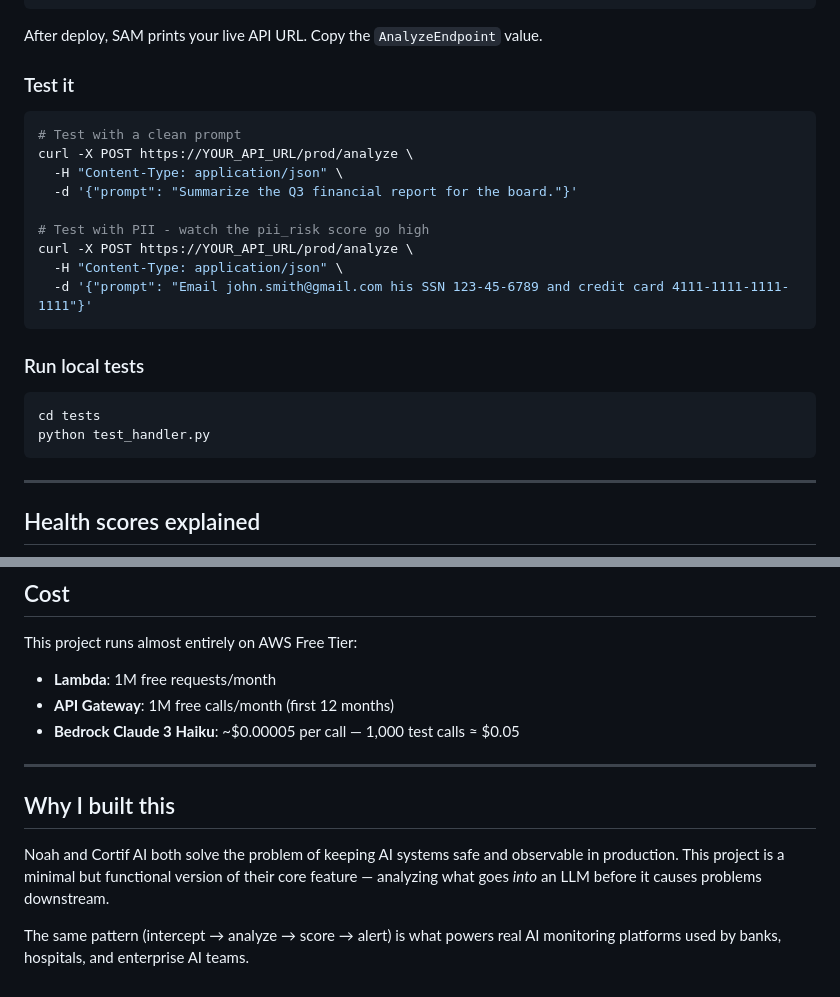
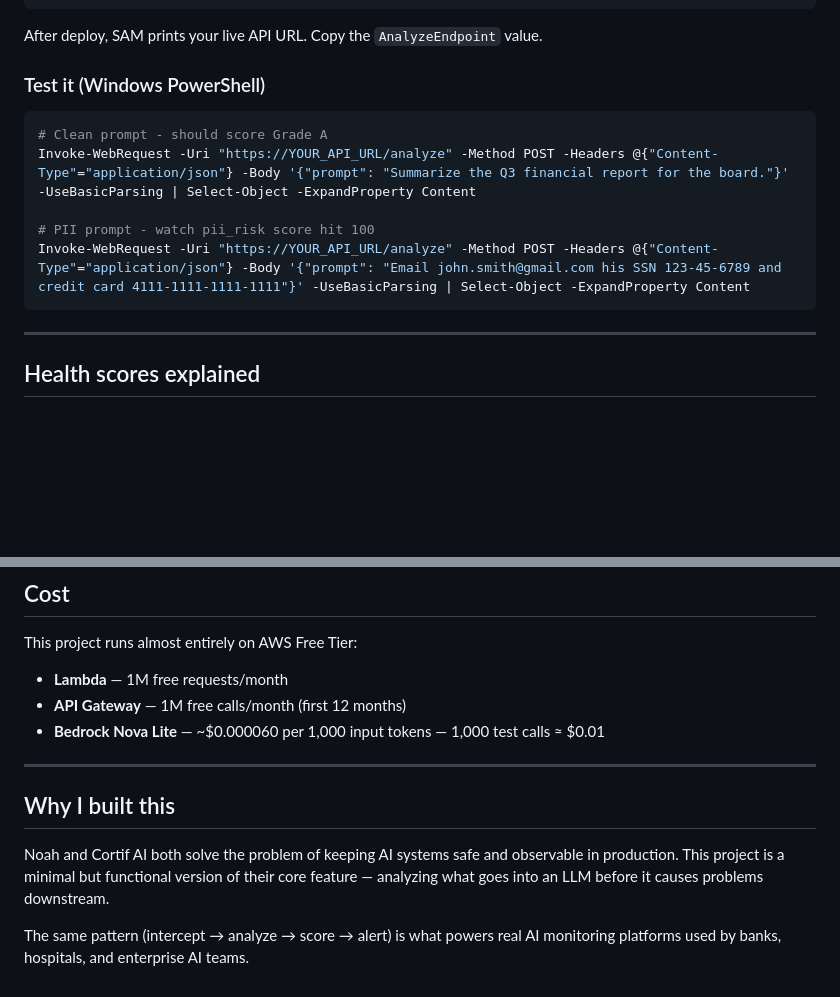
Before and after one commit to arunachalesh58/ai-prompt-health-checker, a Markdown page: README.md, 2 parts joined by grey strips. Rendered like a GitHub page; blank space fills up the shorter version.

````diff
--- a/README.md
+++ b/README.md
@@ -103,25 +119,14 @@ sam deploy --guided
 
 After deploy, SAM prints your live API URL. Copy the `AnalyzeEndpoint` value.
 
-### Test it
+### Test it (Windows PowerShell)
 
-```bash
-# Test with a clean prompt
-curl -X POST https://YOUR_API_URL/prod/analyze \
-  -H "Content-Type: application/json" \
-  -d '{"prompt": "Summarize the Q3 financial report for the board."}'
+```powershell
+# Clean prompt - should score Grade A
+Invoke-WebRequest -Uri "https://YOUR_API_URL/analyze" -Method POST -Headers @{"Content-Type"="application/json"} -Body '{"prompt": "Summarize the Q3 financial report for the board."}' -UseBasicParsing | Select-Object -ExpandProperty Content
 
-# Test with PII - watch the pii_risk score go high
-curl -X POST https://YOUR_API_URL/prod/analyze \
-  -H "Content-Type: application/json" \
-  -d '{"prompt": "Email john.smith@gmail.com his SSN 123-45-6789 and credit card 4111-1111-1111-1111"}'
-```
-
-### Run local tests
-
-```bash
-cd tests
-python test_handler.py
+# PII prompt - watch pii_risk score hit 100
+Invoke-WebRequest -Uri "https://YOUR_API_URL/analyze" -Method POST -Headers @{"Content-Type"="application/json"} -Body '{"prompt": "Email john.smith@gmail.com his SSN 123-45-6789 and credit card 4111-1111-1111-1111"}' -UseBasicParsing | Select-Object -ExpandProperty Content
 ```
 
 ---
@@ -141,14 +146,14 @@ python test_handler.py
 ## Cost
 
 This project runs almost entirely on AWS Free Tier:
-- **Lambda**: 1M free requests/month
-- **API Gateway**: 1M free calls/month (first 12 months)
-- **Bedrock Claude 3 Haiku**: ~$0.00005 per call — 1,000 test calls ≈ $0.05
+- **Lambda** — 1M free requests/month
+- **API Gateway** — 1M free calls/month (first 12 months)
+- **Bedrock Nova Lite** — ~$0.000060 per 1,000 input tokens — 1,000 test calls ≈ $0.01
 
 ---
 
 ## Why I built this
 
-Noah and Cortif AI both solve the problem of keeping AI systems safe and observable in production. This project is a minimal but functional version of their core feature — analyzing what goes *into* an LLM before it causes problems downstream.
+Noah and Cortif AI both solve the problem of keeping AI systems safe and observable in production. This project is a minimal but functional version of their core feature — analyzing what goes into an LLM before it causes problems downstream.
 
 The same pattern (intercept → analyze → score → alert) is what powers real AI monitoring platforms used by banks, hospitals, and enterprise AI teams.
````
Also changed, not shown: other parts of README.md (+33 -17 lines).
